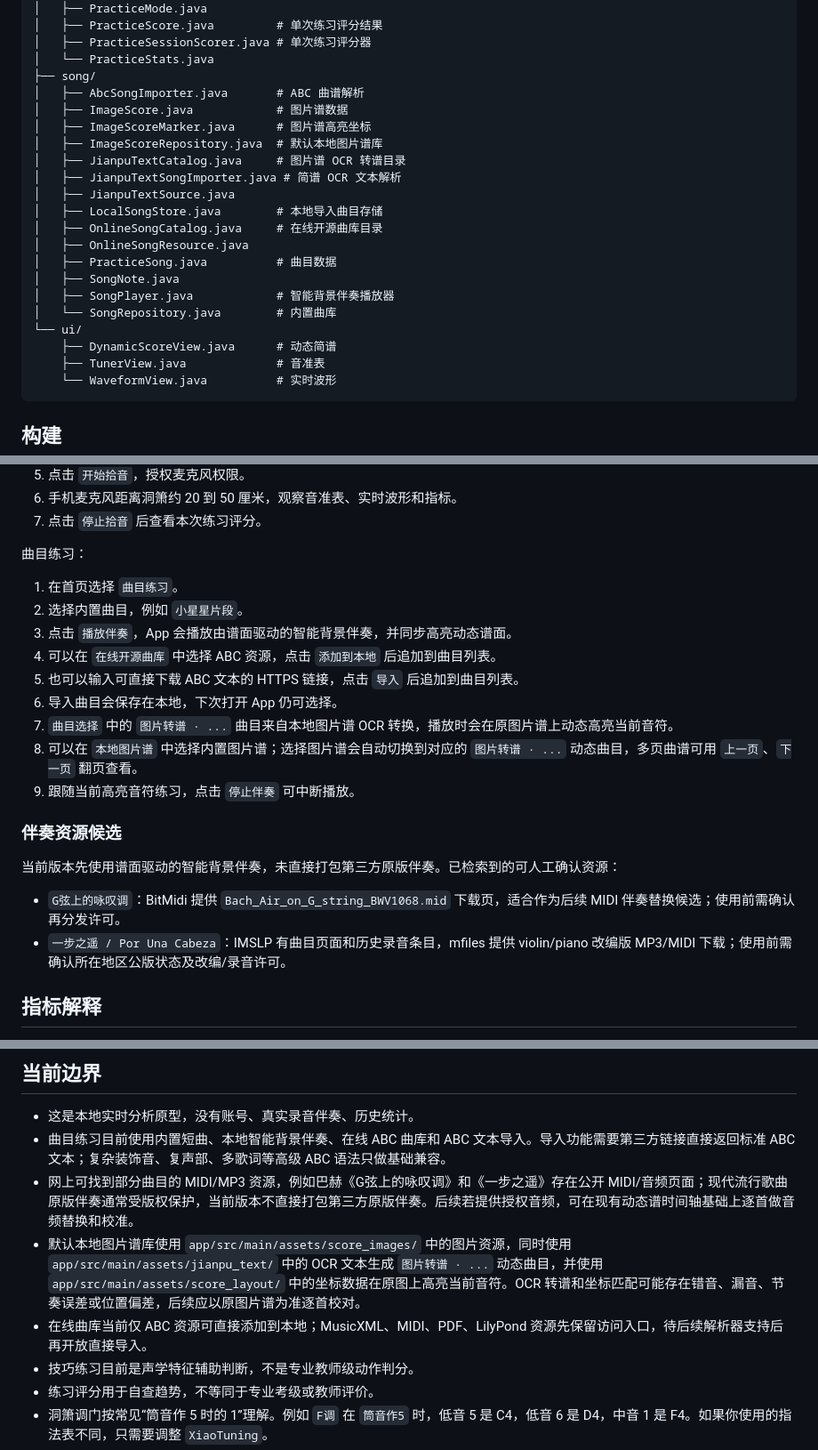
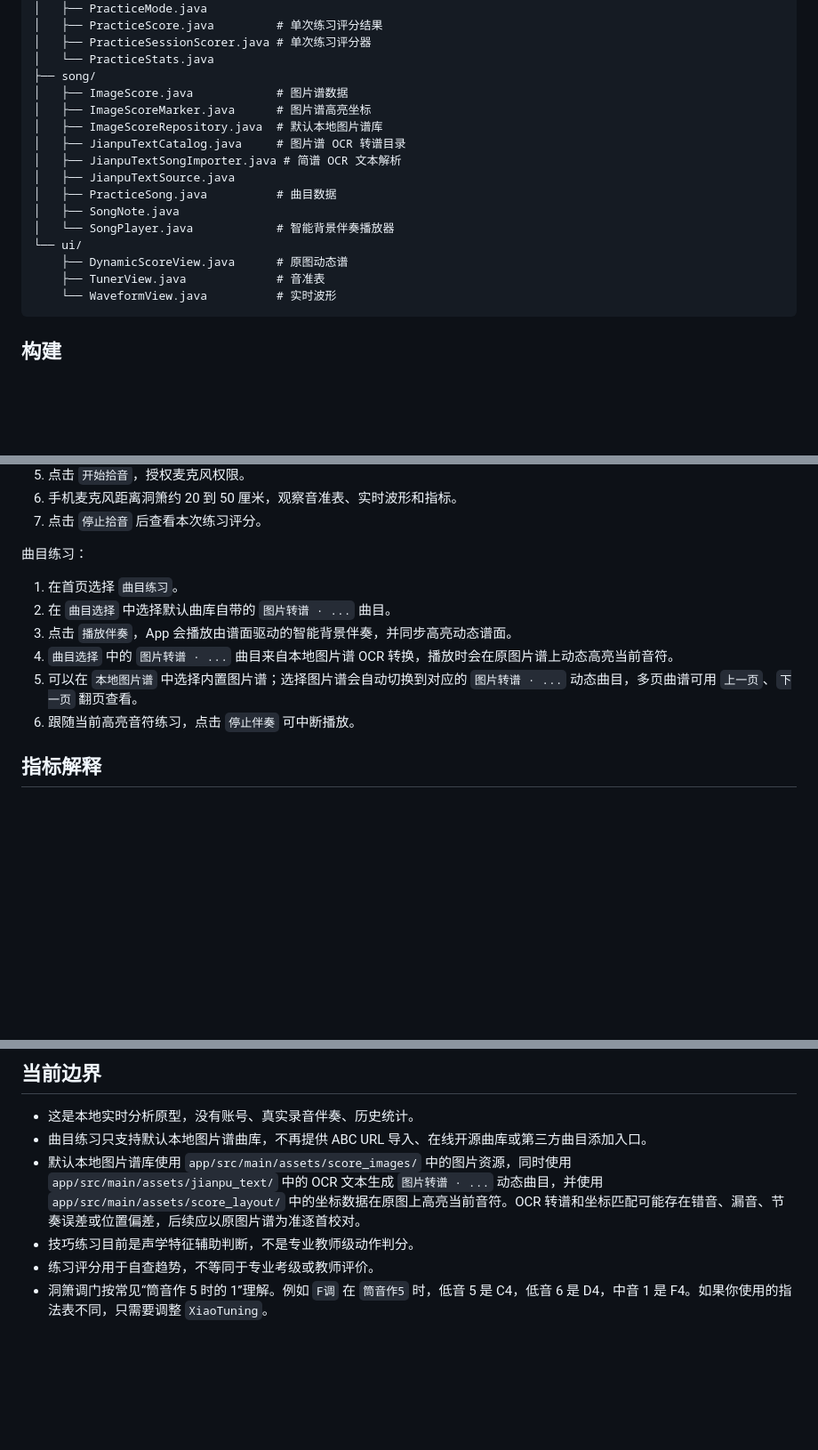
Before and after one commit to Leetrytry/dongxiao, a Markdown page: README.md, 3 parts joined by grey strips. Shown at 89% size. GitHub-like rendering; blank space fills up the shorter version.

Commit message:
docs: describe default song library only

````diff
--- a/README.md
+++ b/README.md
@@ -29,22 +29,17 @@ app/src/main/java/com/dongxiao/practice/
 │   ├── PracticeSessionScorer.java # 单次练习评分器
 │   └── PracticeStats.java
 ├── song/
-│   ├── AbcSongImporter.java       # ABC 曲谱解析
 │   ├── ImageScore.java            # 图片谱数据
 │   ├── ImageScoreMarker.java      # 图片谱高亮坐标
 │   ├── ImageScoreRepository.java  # 默认本地图片谱库
 │   ├── JianpuTextCatalog.java     # 图片谱 OCR 转谱目录
 │   ├── JianpuTextSongImporter.java # 简谱 OCR 文本解析
 │   ├── JianpuTextSource.java
-│   ├── LocalSongStore.java        # 本地导入曲目存储
-│   ├── OnlineSongCatalog.java     # 在线开源曲库目录
-│   ├── OnlineSongResource.java
 │   ├── PracticeSong.java          # 曲目数据
 │   ├── SongNote.java
-│   ├── SongPlayer.java            # 智能背景伴奏播放器
-│   └── SongRepository.java        # 内置曲库
+│   └── SongPlayer.java            # 智能背景伴奏播放器
 └── ui/
-    ├── DynamicScoreView.java      # 动态简谱
+    ├── DynamicScoreView.java      # 原图动态谱
     ├── TunerView.java             # 音准表
     └── WaveformView.java          # 实时波形
 ```
@@ -102,21 +97,11 @@ gradle assembleDebug
 曲目练习：
 
 1. 在首页选择 `曲目练习`。
-2. 选择内置曲目，例如 `小星星片段`。
+2. 在 `曲目选择` 中选择默认曲库自带的 `图片转谱 · ...` 曲目。
 3. 点击 `播放伴奏`，App 会播放由谱面驱动的智能背景伴奏，并同步高亮动态谱面。
-4. 可以在 `在线开源曲库` 中选择 ABC 资源，点击 `添加到本地` 后追加到曲目列表。
-5. 也可以输入可直接下载 ABC 文本的 HTTPS 链接，点击 `导入` 后追加到曲目列表。
-6. 导入曲目会保存在本地，下次打开 App 仍可选择。
-7. `曲目选择` 中的 `图片转谱 · ...` 曲目来自本地图片谱 OCR 转换，播放时会在原图片谱上动态高亮当前音符。
-8. 可以在 `本地图片谱` 中选择内置图片谱；选择图片谱会自动切换到对应的 `图片转谱 · ...` 动态曲目，多页曲谱可用 `上一页`、`下一页` 翻页查看。
-9. 跟随当前高亮音符练习，点击 `停止伴奏` 可中断播放。
-
-### 伴奏资源候选
-
-当前版本先使用谱面驱动的智能背景伴奏，未直接打包第三方原版伴奏。已检索到的可人工确认资源：
-
-- `G弦上的咏叹调`：BitMidi 提供 `Bach_Air_on_G_string_BWV1068.mid` 下载页，适合作为后续 MIDI 伴奏替换候选；使用前需确认再分发许可。
-- `一步之遥 / Por Una Cabeza`：IMSLP 有曲目页面和历史录音条目，mfiles 提供 violin/piano 改编版 MP3/MIDI 下载；使用前需确认所在地区公版状态及改编/录音许可。
+4. `曲目选择` 中的 `图片转谱 · ...` 曲目来自本地图片谱 OCR 转换，播放时会在原图片谱上动态高亮当前音符。
+5. 可以在 `本地图片谱` 中选择内置图片谱；选择图片谱会自动切换到对应的 `图片转谱 · ...` 动态曲目，多页曲谱可用 `上一页`、`下一页` 翻页查看。
+6. 跟随当前高亮音符练习，点击 `停止伴奏` 可中断播放。
 
 ## 指标解释
 
@@ -132,10 +117,8 @@ gradle assembleDebug
 ## 当前边界
 
 - 这是本地实时分析原型，没有账号、真实录音伴奏、历史统计。
-- 曲目练习目前使用内置短曲、本地智能背景伴奏、在线 ABC 曲库和 ABC 文本导入。导入功能需要第三方链接直接返回标准 ABC 文本；复杂装饰音、复声部、多歌词等高级 ABC 语法只做基础兼容。
-- 网上可找到部分曲目的 MIDI/MP3 资源，例如巴赫《G弦上的咏叹调》和《一步之遥》存在公开 MIDI/音频页面；现代流行歌曲原版伴奏通常受版权保护，当前版本不直接打包第三方原版伴奏。后续若提供授权音频，可在现有动态谱时间轴基础上逐首做音频替换和校准。
+- 曲目练习只支持默认本地图片谱曲库，不再提供 ABC URL 导入、在线开源曲库或第三方曲目添加入口。
 - 默认本地图片谱库使用 `app/src/main/assets/score_images/` 中的图片资源，同时使用 `app/src/main/assets/jianpu_text/` 中的 OCR 文本生成 `图片转谱 · ...` 动态曲目，并使用 `app/src/main/assets/score_layout/` 中的坐标数据在原图上高亮当前音符。OCR 转谱和坐标匹配可能存在错音、漏音、节奏误差或位置偏差，后续应以原图片谱为准逐首校对。
-- 在线曲库当前仅 ABC 资源可直接添加到本地；MusicXML、MIDI、PDF、LilyPond 资源先保留访问入口，待后续解析器支持后再开放直接导入。
 - 技巧练习目前是声学特征辅助判断，不是专业教师级动作判分。
 - 练习评分用于自查趋势，不等同于专业考级或教师评价。
 - 洞箫调门按常见“筒音作 5 时的 1”理解。例如 `F调` 在 `筒音作5` 时，低音 5 是 C4，低音 6 是 D4，中音 1 是 F4。如果你使用的指法表不同，只需要调整 `XiaoTuning`。
````
Also changed, not shown: other parts of README.md (+1 -1 lines).
